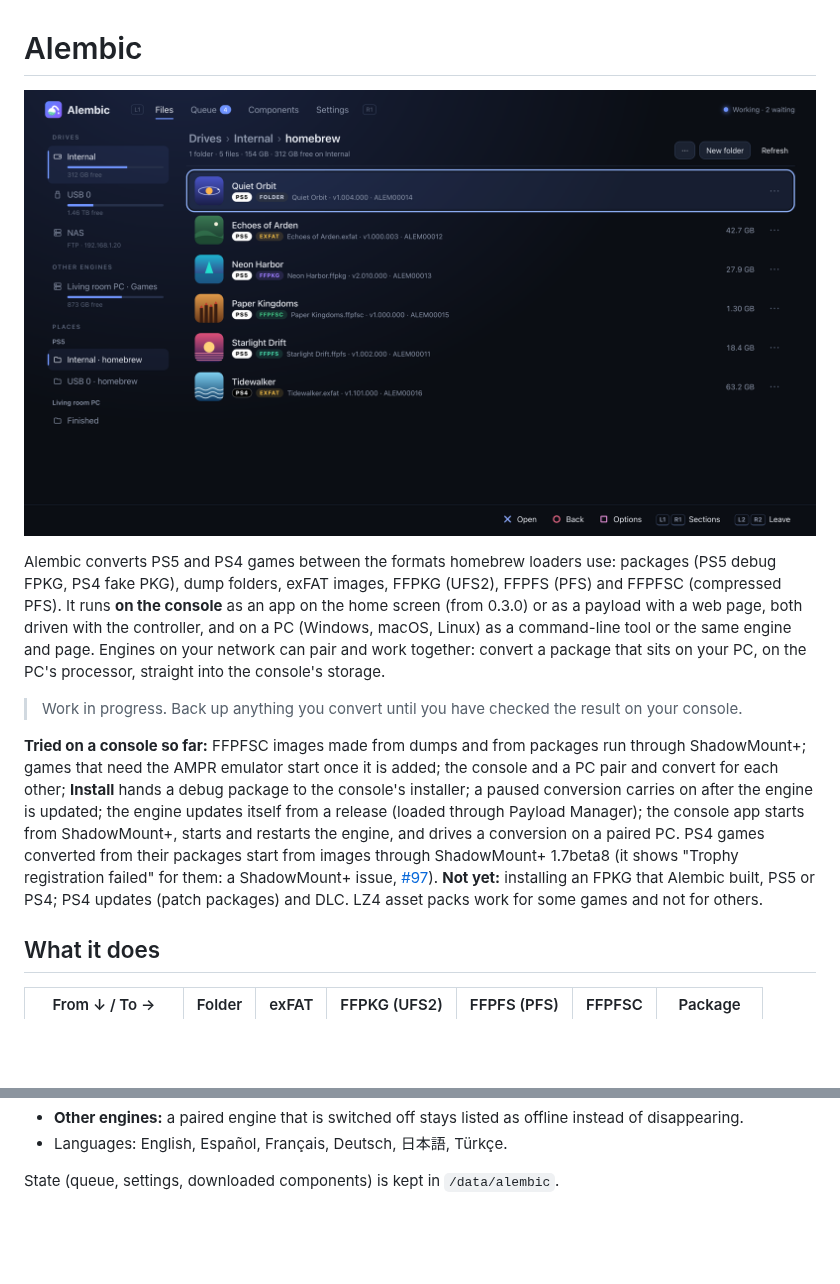
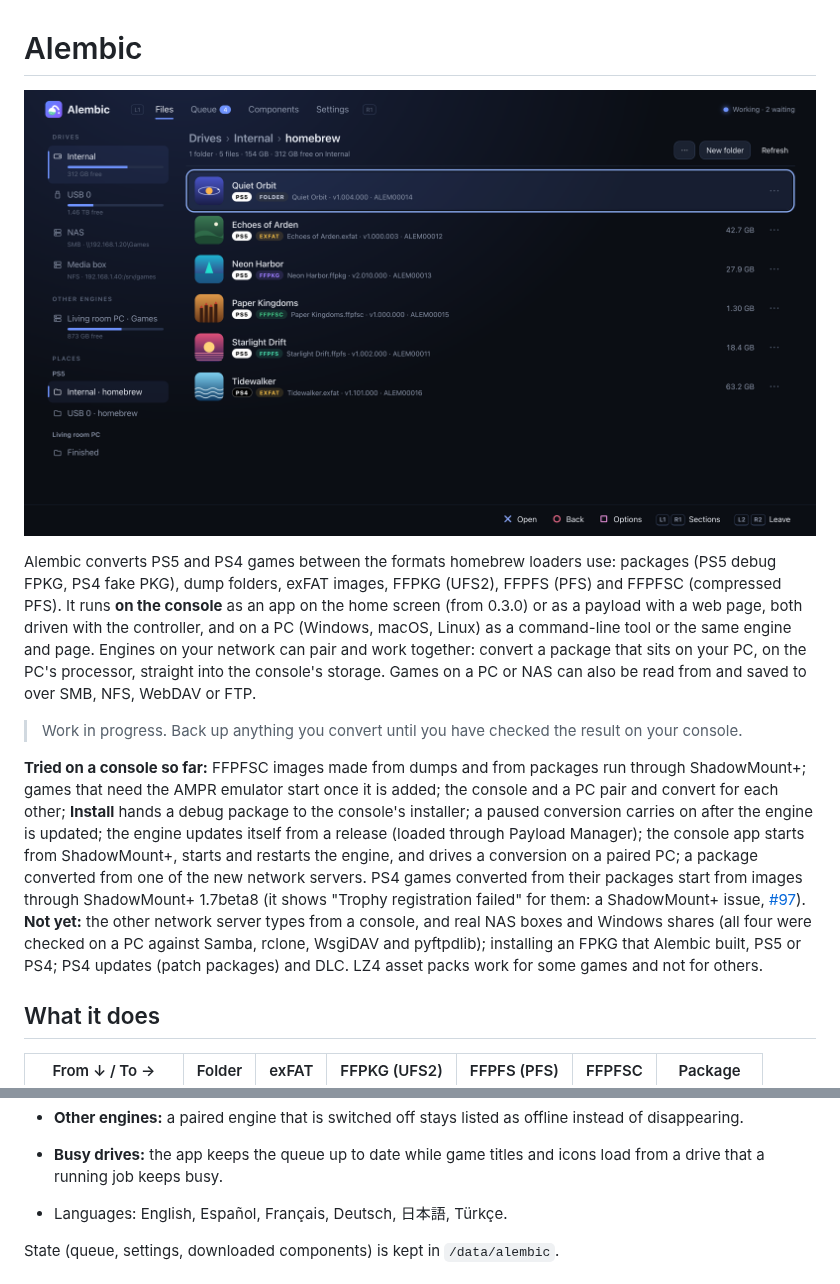
Before and after one commit to fthdgn-gh/Alembic, a Markdown page: README.md, 2 parts joined by grey strips. GitHub-like rendering; pictures changed too: docs/screenshots/files.png; blank space fills up the shorter version.

```diff
--- a/README.md
+++ b/README.md
@@ -9,7 +9,8 @@ screen (from 0.3.0) or as a payload with a web page, both driven with the
 controller, and on a PC (Windows, macOS, Linux) as a command-line tool or the
 same engine and page. Engines on your network can
 pair and work together: convert a package that sits on your PC, on the PC's
-processor, straight into the console's storage.
+processor, straight into the console's storage. Games on a PC or NAS can
+also be read from and saved to over SMB, NFS, WebDAV or FTP.
 
 > Work in progress. Back up anything you convert until you have checked the
 > result on your console.
@@ -21,11 +22,15 @@ once it is added; the console and a PC pair and convert for each other;
 conversion carries on after the engine is updated; the engine updates
 itself from a release (loaded through Payload Manager); the console app
 starts from ShadowMount+, starts and restarts the engine, and drives a
-conversion on a paired PC.
+conversion on a paired PC; a package converted from one of the new network
+servers.
 PS4 games converted from their packages start from images through
 ShadowMount+ 1.7beta8 (it shows "Trophy registration failed" for them: a
 ShadowMount+ issue, [#97](https://github.com/drakmor/ShadowMountPlus/issues/97)).
-**Not yet:** installing an FPKG that Alembic built, PS5 or PS4; PS4 updates
+**Not yet:** the other network server types from a console, and real NAS
+boxes and Windows shares (all four were checked on a PC against Samba,
+rclone, WsgiDAV and pyftpdlib); installing an FPKG that Alembic built, PS5
+or PS4; PS4 updates
 (patch packages) and DLC. LZ4 asset packs work for some games and not for
 others.
 
@@ -168,6 +185,8 @@ Also on the page:
   so and offers **Update the app**.
 - **Other engines:** a paired engine that is switched off stays listed as
   offline instead of disappearing.
+- **Busy drives:** the app keeps the queue up to date while game titles
+  and icons load from a drive that a running job keeps busy.
 - Languages: English, Español, Français, Deutsch, 日本語, Türkçe.
 
 State (queue, settings, downloaded components) is kept in `/data/alembic`.
```
Also changed, not shown: other parts of README.md (+27 -12 lines), docs/screenshots/app.png, docs/screenshots/convert.png, docs/screenshots/engines.png, docs/screenshots/queue.png, 2 other files.
